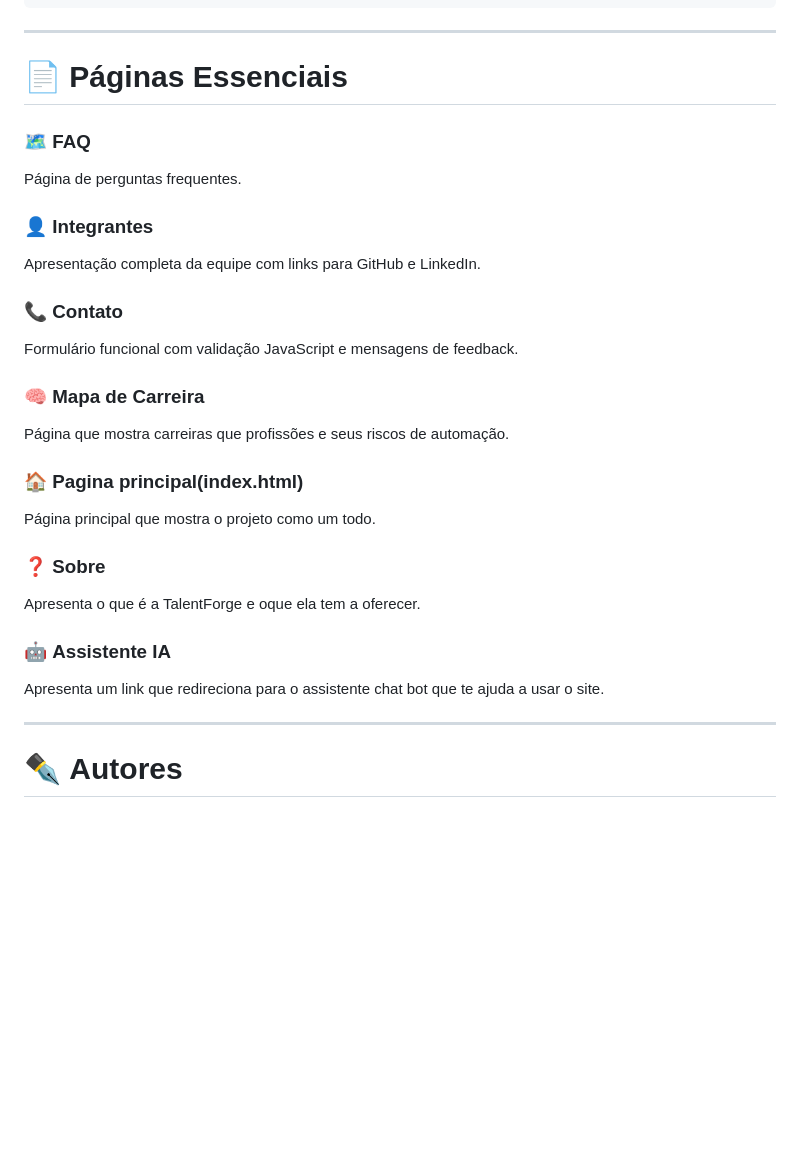
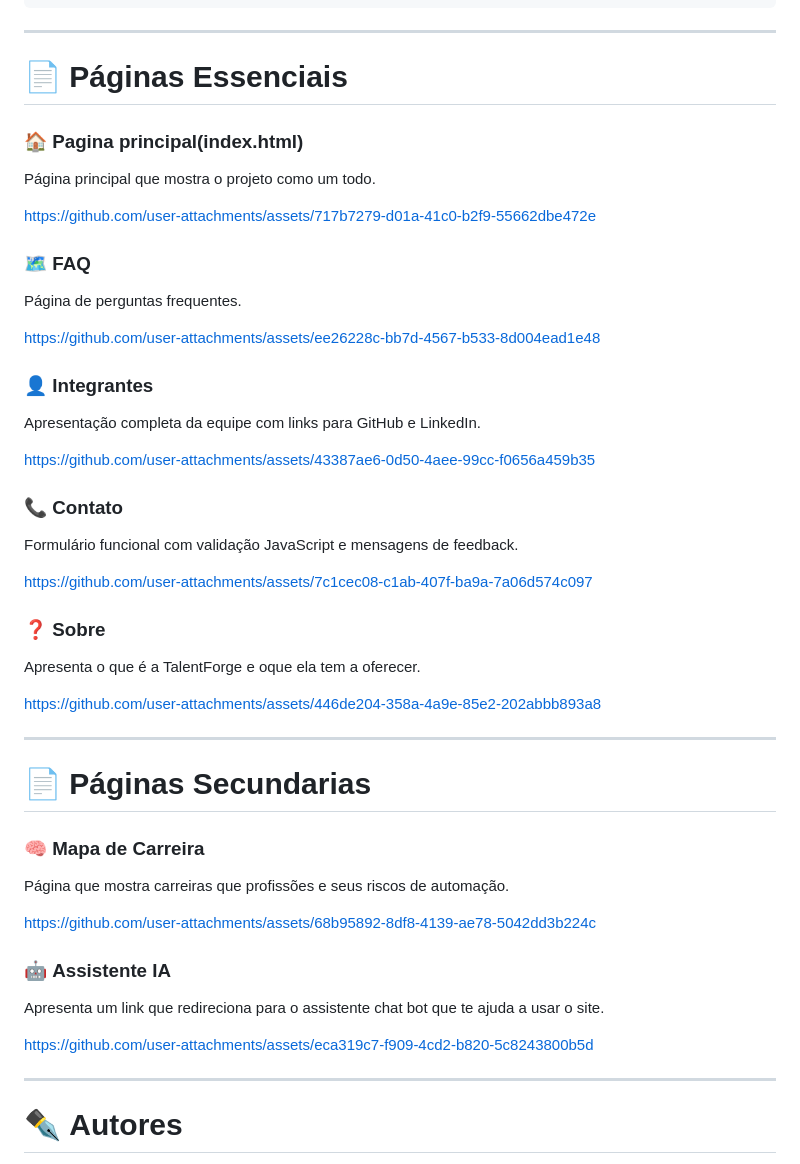
Before and after one commit to Sprint1-Front/GLOBAL-SOLUTION, a Markdown page: README.md, the part around the change. Rendered like a GitHub page; blank space fills up the shorter version.

Commit message:
Adicionando os videos no readme.md.
Updated sections in the README to reflect changes in project structure and content.

```diff
--- a/README.md
+++ b/README.md
@@ -120,33 +120,51 @@ Janela leve, sem recarregar a página, para melhor experiência.
 
 # 📄 **Páginas Essenciais**
 
+### 🏠 **Pagina principal(index.html)**
+
+Página principal que mostra o projeto como um todo.
+
+https://github.com/user-attachments/assets/717b7279-d01a-41c0-b2f9-55662dbe472e
+
 ### 🗺️ **FAQ**
 
 Página de perguntas frequentes.
+
+https://github.com/user-attachments/assets/ee26228c-bb7d-4567-b533-8d004ead1e48
 
 ### 👤 **Integrantes**
 
 Apresentação completa da equipe com links para GitHub e LinkedIn.
 
+https://github.com/user-attachments/assets/43387ae6-0d50-4aee-99cc-f0656a459b35
+
 ### 📞 **Contato**
 
 Formulário funcional com validação JavaScript e mensagens de feedback.
+
+https://github.com/user-attachments/assets/7c1cec08-c1ab-407f-ba9a-7a06d574c097
+
+### ❓ **Sobre**
+
+Apresenta o que é a TalentForge e oque ela tem a oferecer.
+
+https://github.com/user-attachments/assets/446de204-358a-4a9e-85e2-202abbb893a8
+
+---
+
+# 📄 **Páginas Secundarias**
 
 ### 🧠 **Mapa de Carreira**
 
 Página que mostra carreiras que profissões e seus riscos de automação.
 
-### 🏠 **Pagina principal(index.html)**
-
-Página principal que mostra o projeto como um todo.
-
-### ❓ **Sobre**
-
-Apresenta o que é a TalentForge e oque ela tem a oferecer.
+https://github.com/user-attachments/assets/68b95892-8df8-4139-ae78-5042dd3b224c
 
 ### 🤖 **Assistente IA**
 
 Apresenta um link que redireciona para o assistente chat bot que te ajuda a usar o site.
+
+https://github.com/user-attachments/assets/eca319c7-f909-4cd2-b820-5c8243800b5d
 
 ---
 
```
